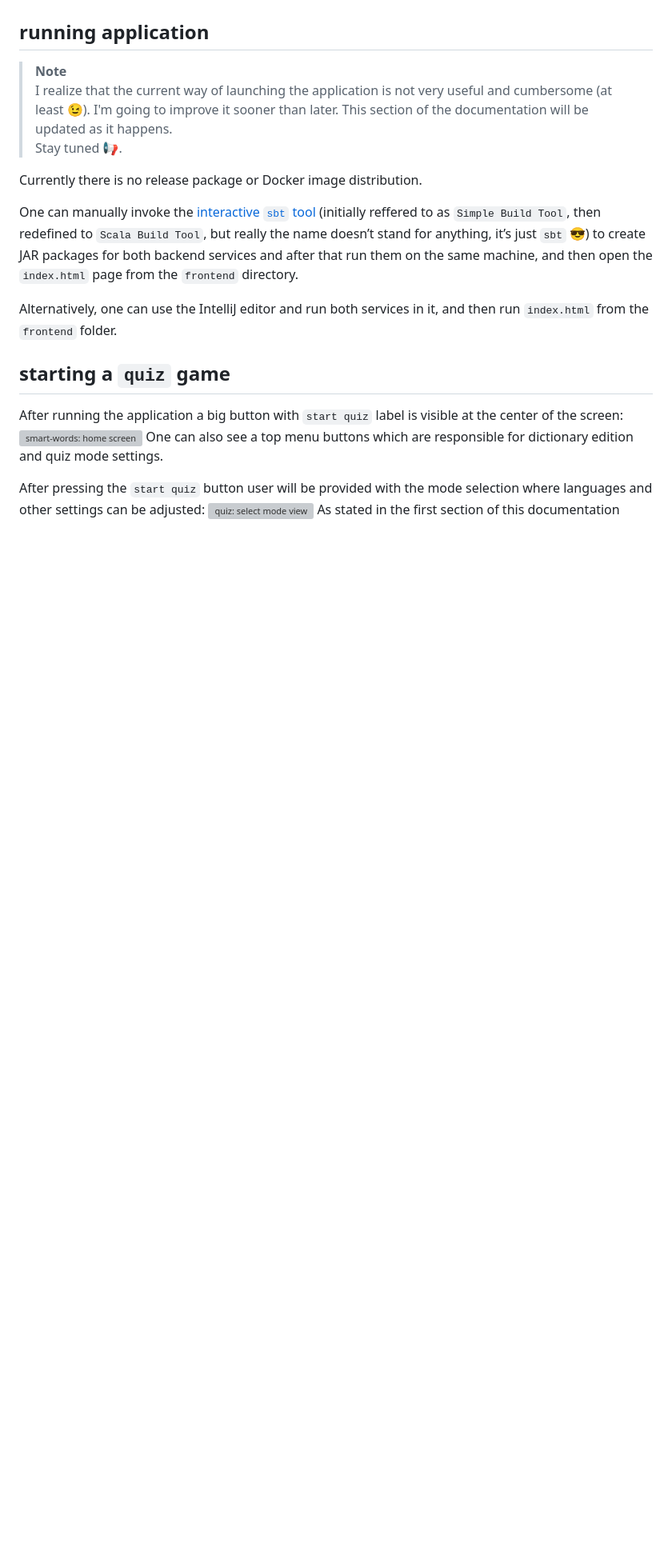
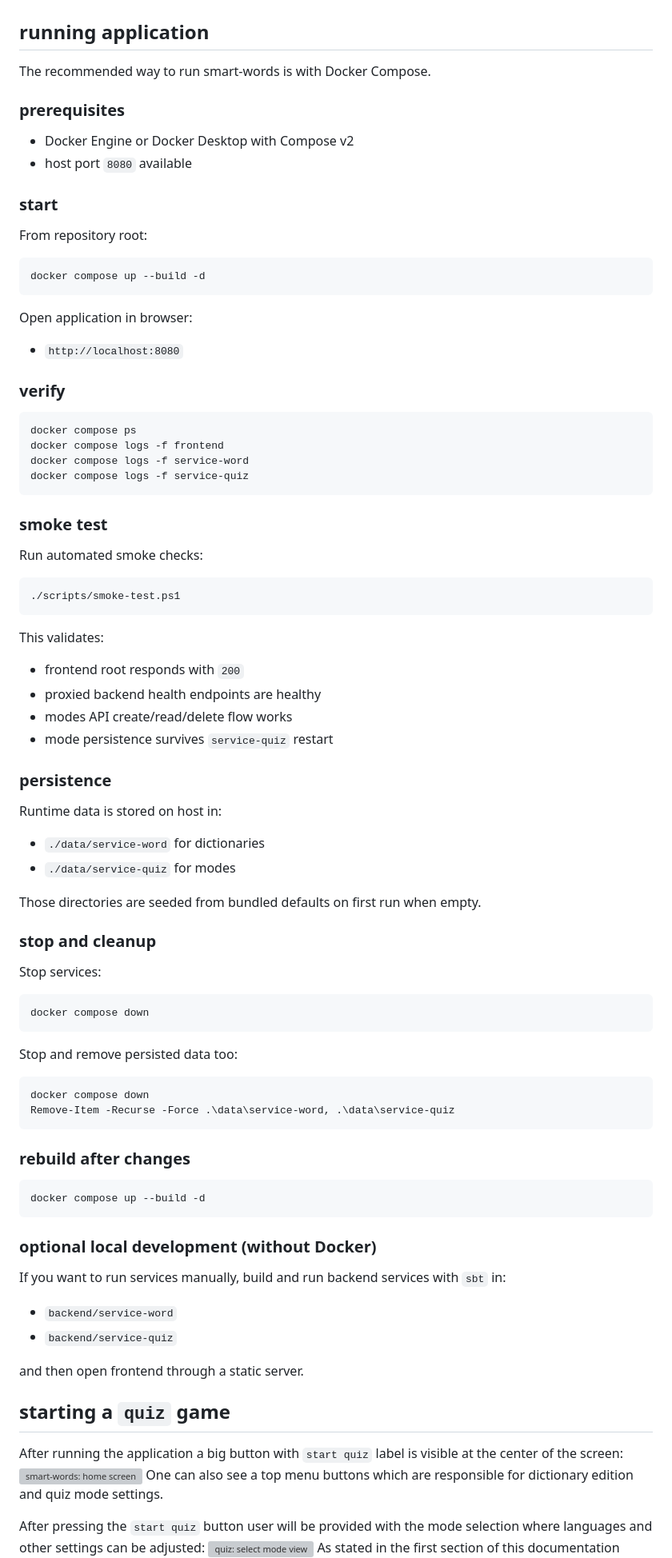
Before and after one commit to piopon/smart-words, a Markdown page: README.md, the part around the change. Shown at 80% size. Rendered like a GitHub page; blank space fills up the shorter version; grey boxes are pictures that could not be loaded.

Commit message:
removed finished containerization plan doc & updated main README.md

````diff
--- a/README.md
+++ b/README.md
@@ -43,16 +43,87 @@ No database engine is currently used. All data is saved directly in the JSON fil
 
 ## running application
 
-> **Note**<br>
-> I realize that the current way of launching the application is not very useful and cumbersome (at least 😉). I'm going to improve it sooner than later.
-> This section of the documentation will be updated as it happens.<br>
-> Stay tuned 📢.
+The recommended way to run smart-words is with Docker Compose.
 
-Currently there is no release package or Docker image distribution.
+### prerequisites
 
-One can manually invoke the [interactive `sbt` tool](https://www.scala-sbt.org/1.x/docs/index.html) (initially reffered to as `Simple Build Tool`, then redefined to `Scala Build Tool`, but really the name doesn’t stand for anything, it’s just `sbt` 😎) to create JAR packages for both backend services and after that run them on the same machine, and then open the `index.html` page from the `frontend` directory.
+- Docker Engine or Docker Desktop with Compose v2
+- host port `8080` available
 
-Alternatively, one can use the IntelliJ editor and run both services in it, and then run `index.html` from the `frontend` folder.
+### start
+
+From repository root:
+
+```powershell
+docker compose up --build -d
+```
+
+Open application in browser:
+
+- `http://localhost:8080`
+
+### verify
+
+```powershell
+docker compose ps
+docker compose logs -f frontend
+docker compose logs -f service-word
+docker compose logs -f service-quiz
+```
+
+### smoke test
+
+Run automated smoke checks:
+
+```powershell
+./scripts/smoke-test.ps1
+```
+
+This validates:
+
+- frontend root responds with `200`
+- proxied backend health endpoints are healthy
+- modes API create/read/delete flow works
+- mode persistence survives `service-quiz` restart
+
+### persistence
+
+Runtime data is stored on host in:
+
+- `./data/service-word` for dictionaries
+- `./data/service-quiz` for modes
+
+Those directories are seeded from bundled defaults on first run when empty.
+
+### stop and cleanup
+
+Stop services:
+
+```powershell
+docker compose down
+```
+
+Stop and remove persisted data too:
+
+```powershell
+docker compose down
+Remove-Item -Recurse -Force .\data\service-word, .\data\service-quiz
+```
+
+### rebuild after changes
+
+```powershell
+docker compose up --build -d
+```
+
+### optional local development (without Docker)
+
+If you want to run services manually, build and run backend services with `sbt` in:
+
+- `backend/service-word`
+- `backend/service-quiz`
+
+and then open frontend through a static server.
 
 ## starting a `quiz` game
 
````
Also changed, not shown: docs/containerization-plan.md (deleted, +0 -158 lines).
